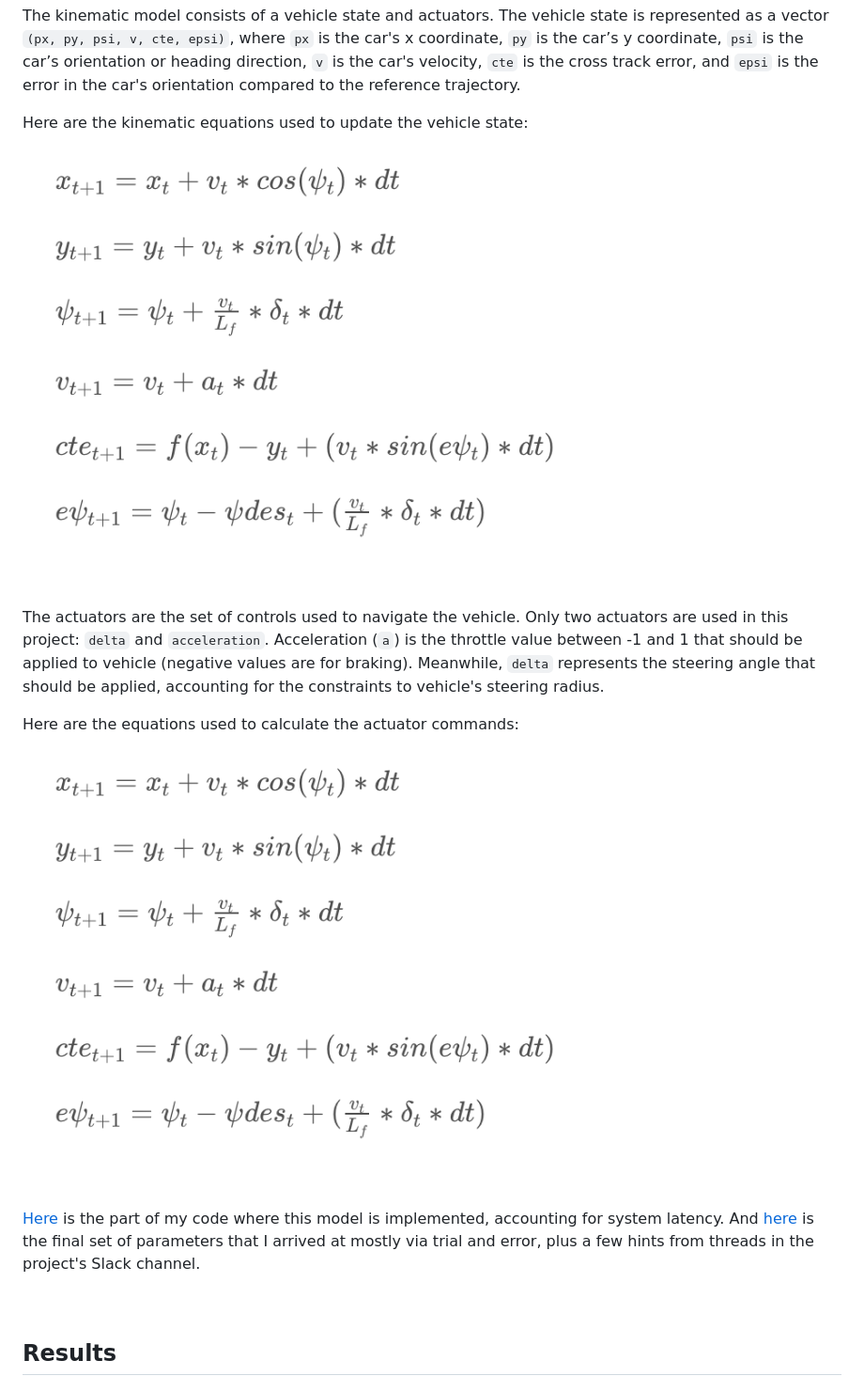
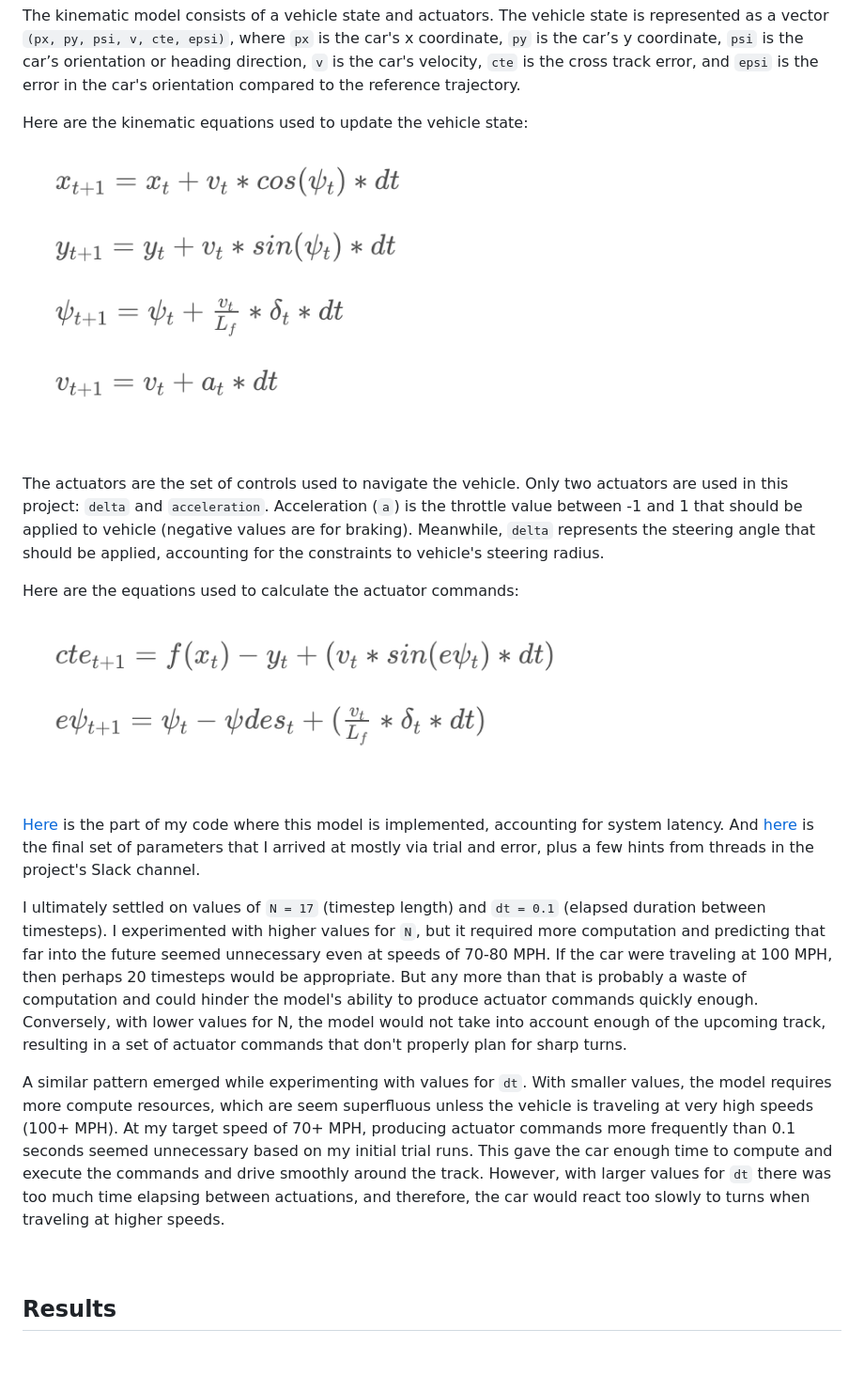
Before and after one commit to jonndoe/Udacity-CarND-Term2, a Markdown page: p5-model-predictive-control/README.md, the part around the change printed below. Shown: that part at 94% size. GitHub-like rendering; pictures changed too: p5-model-predictive-control/results/actuator-equations.png, p5-model-predictive-control/results/kinematic-equations.png; blank space fills up the shorter version.

```diff
--- a/p5-model-predictive-control/README.md
+++ b/p5-model-predictive-control/README.md
@@ -46,6 +38,9 @@ Here are the equations used to calculate the actuator commands:
 
 [Here](https://github.com/tommytracey/Udacity-CarND-Term2/blob/master/p5-model-predictive-control/src/main.cpp#L120) is the part of my code where this model is implemented, accounting for system latency. And [here](https://github.com/tommytracey/Udacity-CarND-Term2/blob/master/p5-model-predictive-control/src/MPC.cpp#L8) is the final set of parameters that I arrived at mostly via trial and error, plus a few hints from threads in the project's Slack channel.
 
+I ultimately settled on values of `N = 17` (timestep length) and `dt = 0.1` (elapsed duration between timesteps). I experimented with higher values for `N`, but it required more computation and predicting that far into the future seemed unnecessary even at speeds of 70-80 MPH. If the car were traveling at 100 MPH, then perhaps 20 timesteps would be appropriate. But any more than that is probably a waste of computation and could hinder the model's ability to produce actuator commands quickly enough. Conversely, with lower values for N, the model would not take into account enough of the upcoming track, resulting in a set of actuator commands that don't properly plan for sharp turns.
+
+A similar pattern emerged while experimenting with values for `dt`. With smaller values, the model requires more compute resources, which are seem superfluous unless the vehicle is traveling at very high speeds (100+ MPH). At my target speed of 70+ MPH, producing actuator commands more frequently than 0.1 seconds seemed unnecessary based on my initial trial runs. This gave the car enough time to compute and execute the commands and drive smoothly around the track. However, with larger values for `dt` there was too much time elapsing between actuations, and therefore, the car would react too slowly to turns when traveling at higher speeds.
 
 ##### &nbsp;
 
```
Also changed, not shown: other parts of p5-model-predictive-control/README.md (+1 -9 lines).
